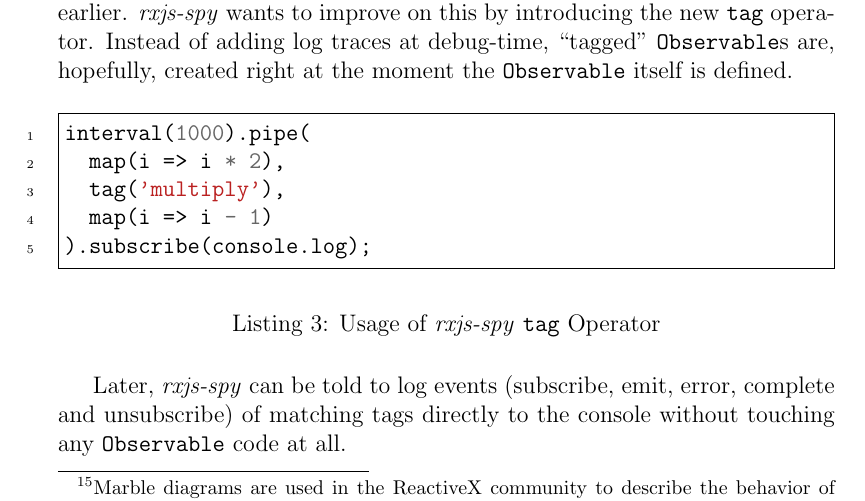
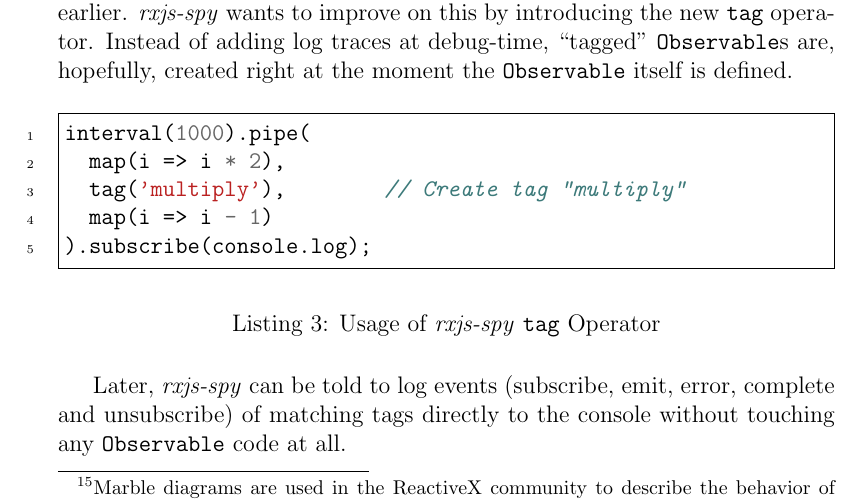
Before and after one commit to swissmanu/mse-paper-debugging-of-rxjs-based-applications, a LaTeX document (paper.tex): part of page 9 of 13, cut so that both start at the same text. Compiled offline with pdfLaTeX.

Commit message:
rxjs-spy

```diff
--- a/paper.tex
+++ b/paper.tex
@@ -174,7 +174,7 @@
 	\begin{minted}{TypeScript}
 		interval(1000).pipe(
 		  map(i => i * 2),
-		  tag('multiply'),
+		  tag('multiply'),        // Create tag "multiply"
 		  map(i => i - 1)
 		).subscribe(console.log);
 	\end{minted}
```
